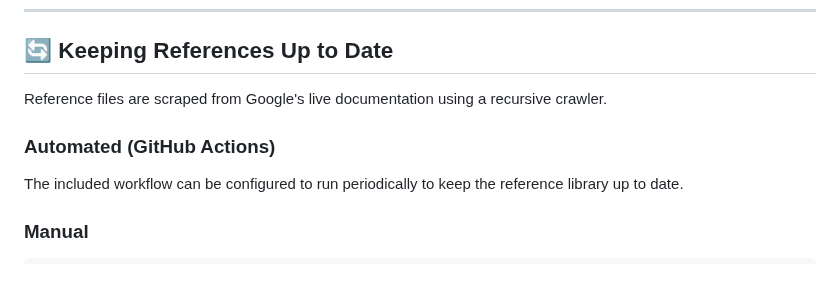
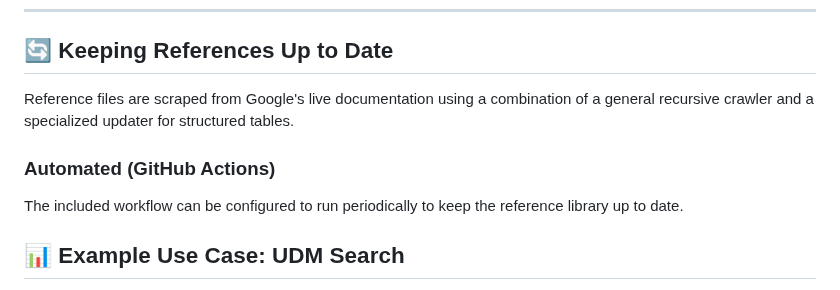
Before and after one commit to googleSandy/secops-skills, a Markdown page: README.md, the part around one of its changes. GitHub-like rendering.

```diff
--- a/README.md
+++ b/README.md
@@ -80,11 +78,11 @@ secops-skills/
 
 ## 🔄 Keeping References Up to Date
 
-Reference files are scraped from Google's live documentation using a recursive crawler.
+Reference files are scraped from Google's live documentation using a combination of a general recursive crawler and a specialized updater for structured tables.
 
 ### Automated (GitHub Actions)
 
 The included workflow can be configured to run periodically to keep the reference library up to date.
 
-### Manual
+## 📊 Example Use Case: UDM Search
 
```
Also changed, not shown: other parts of README.md (+9 -6 lines), assets/prompt_query.png (added), assets/secops_ui_result.png (added).
